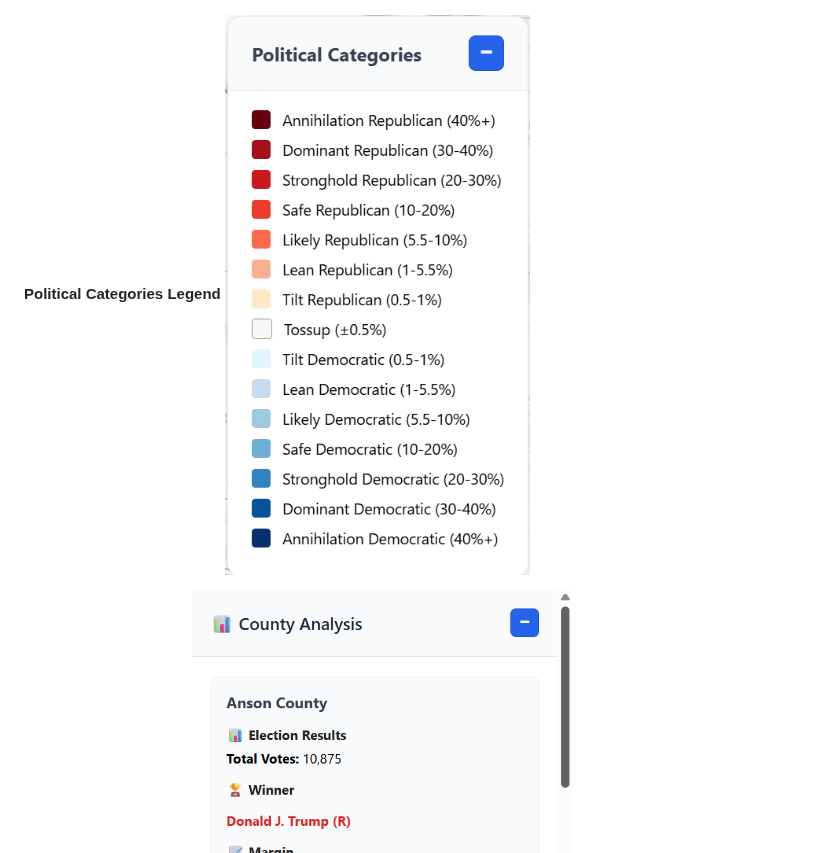
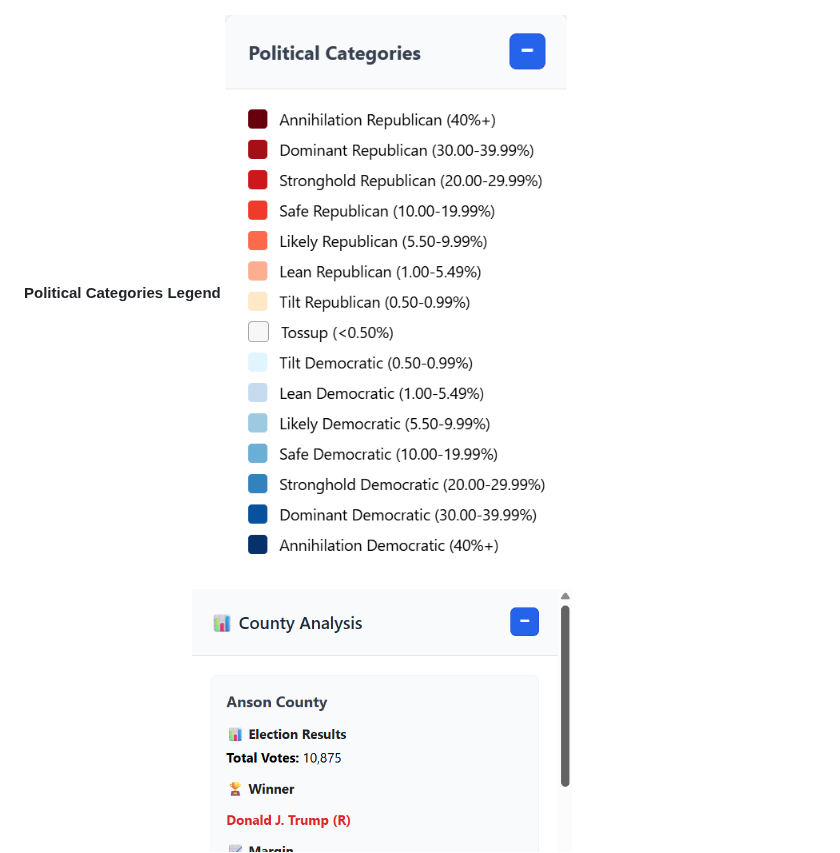
Before and after one commit to Tenjin25/NCPoliticalMap, a Markdown page: README.md, the part around the change. Rendered like a GitHub page.

Commit message:
Update Political Categories Legend image

```diff
--- a/README.md
+++ b/README.md
@@ -70,7 +70,7 @@ Universities are encouraged to integrate the map into their curriculum and resea
 ![Main Controls Panel](Screenshots/V2_ControlPanel.png)
 
 **Political Categories Legend**
-![Political Categories Legend](Screenshots/V2_Legend.png)
+![Political Categories Legend](Screenshots/V2_UpdatedLegend.png)
 
 **County Details Sidebar**
 ![County Details Sidebar](Screenshots/V2_CountySidebar.png)
```
